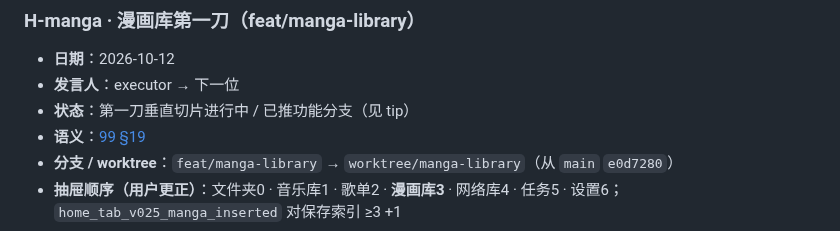
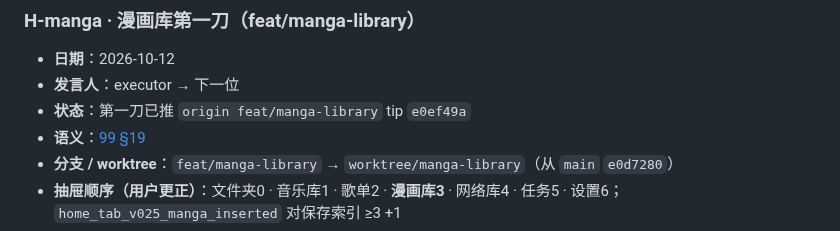
Before and after one commit to SenkjM/Webdav_Media_Manager, a Markdown page: docs/97-AGENT-HANDOFF.md, the part around the change. GitHub-like rendering.

Commit message:
docs: note manga-library branch tip in 97 handoff

```diff
--- a/docs/97-AGENT-HANDOFF.md
+++ b/docs/97-AGENT-HANDOFF.md
@@ -24,7 +24,7 @@
 
 - **日期**：2026-10-12
 - **发言人**：executor → 下一位
-- **状态**：第一刀垂直切片进行中 / 已推功能分支（见 tip）
+- **状态**：第一刀已推 `origin feat/manga-library` tip `e0ef49a`
 - **语义**：[99 §19](99-IN-PROGRESS.md)
 - **分支 / worktree**：`feat/manga-library` → `worktree/manga-library`（从 `main` `e0d7280`）
 - **抽屉顺序（用户更正）**：文件夹0 · 音乐库1 · 歌单2 · **漫画库3** · 网络库4 · 任务5 · 设置6；`home_tab_v025_manga_inserted` 对保存索引 ≥3 +1
```
